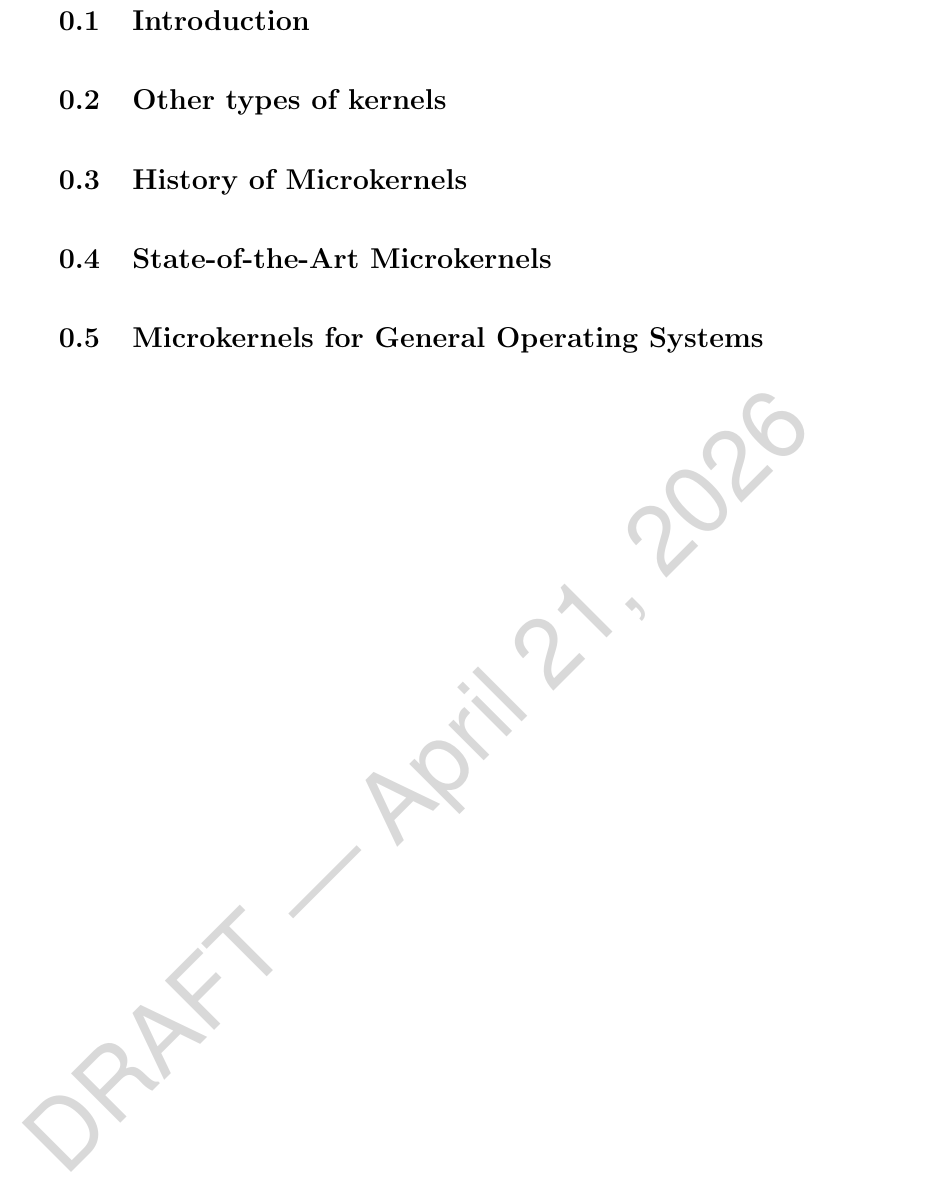
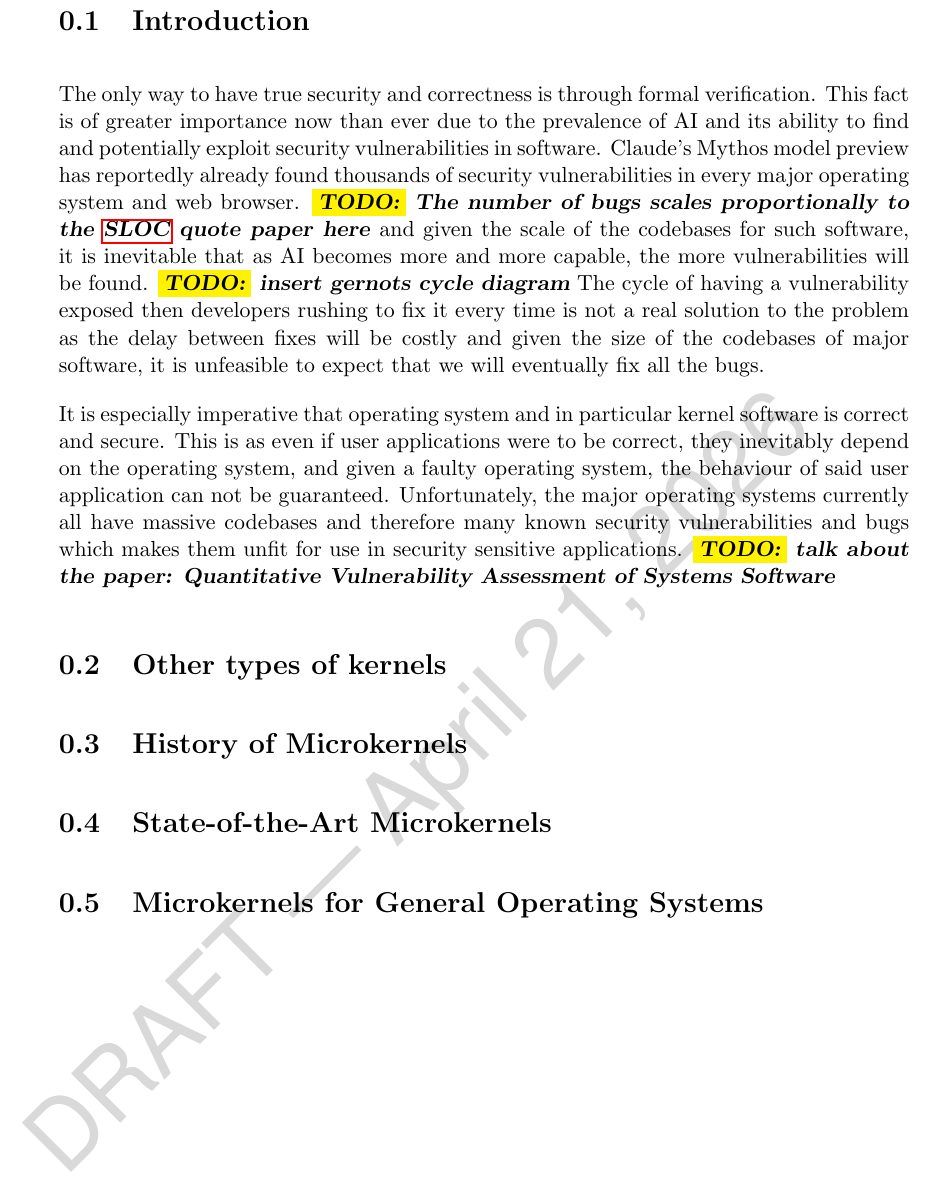
Before and after one commit to SKLV287465/research-proposal, a LaTeX document (sections/literature_review.tex): part of the page, cut so that both start at the same text. Compiled offline with pdfLaTeX.

Commit message:
started on lit review

```diff
--- a/sections/literature_review.tex
+++ b/sections/literature_review.tex
@@ -7,8 +7,14 @@
 \begin{document}
     \section{Introduction}
     % talk about security pitfalls of monolithic systems and hybrid systems.
+    % AI can expose vulnerabilities
+    The only way to have true security and correctness is through formal verification. This fact is of greater importance now than ever due to the prevalence of AI and its ability to find and potentially exploit security vulnerabilities in software. Claude's Mythos model preview has reportedly already found thousands of security vulnerabilities in every major operating system and web browser. \TODO{The number of bugs scales proportionally to the \gls{sloc} quote paper here} and given the scale of the codebases for such software, it is inevitable that as AI becomes more and more capable, the more vulnerabilities will be found. \TODO{insert gernots cycle diagram} The cycle of having a vulnerability exposed then developers rushing to fix it every time is not a real solution to the problem as the delay between fixes will be costly and given the size of the codebases of major software, it is unfeasible to expect that we will eventually fix all the bugs.
+
+    It is especially imperative that operating system and in particular kernel software is correct and secure. This is as even if user applications were to be correct, they inevitably depend on the operating system, and given a faulty operating system, the behaviour of said user application can not be guaranteed. Unfortunately, the major operating systems currently all have massive codebases and therefore many known security vulnerabilities and bugs which makes them unfit for use in security sensitive applications.
+    \TODO{talk about the paper: Quantitative Vulnerability Assessment of Systems Software}
 
     \section{Other types of kernels}
+    % exokernels and other stuff like that.
     \section{History of Microkernels}
     % maybe talk about previous designs like size and clans and chiefs.
     \section{State-of-the-Art Microkernels}
```
